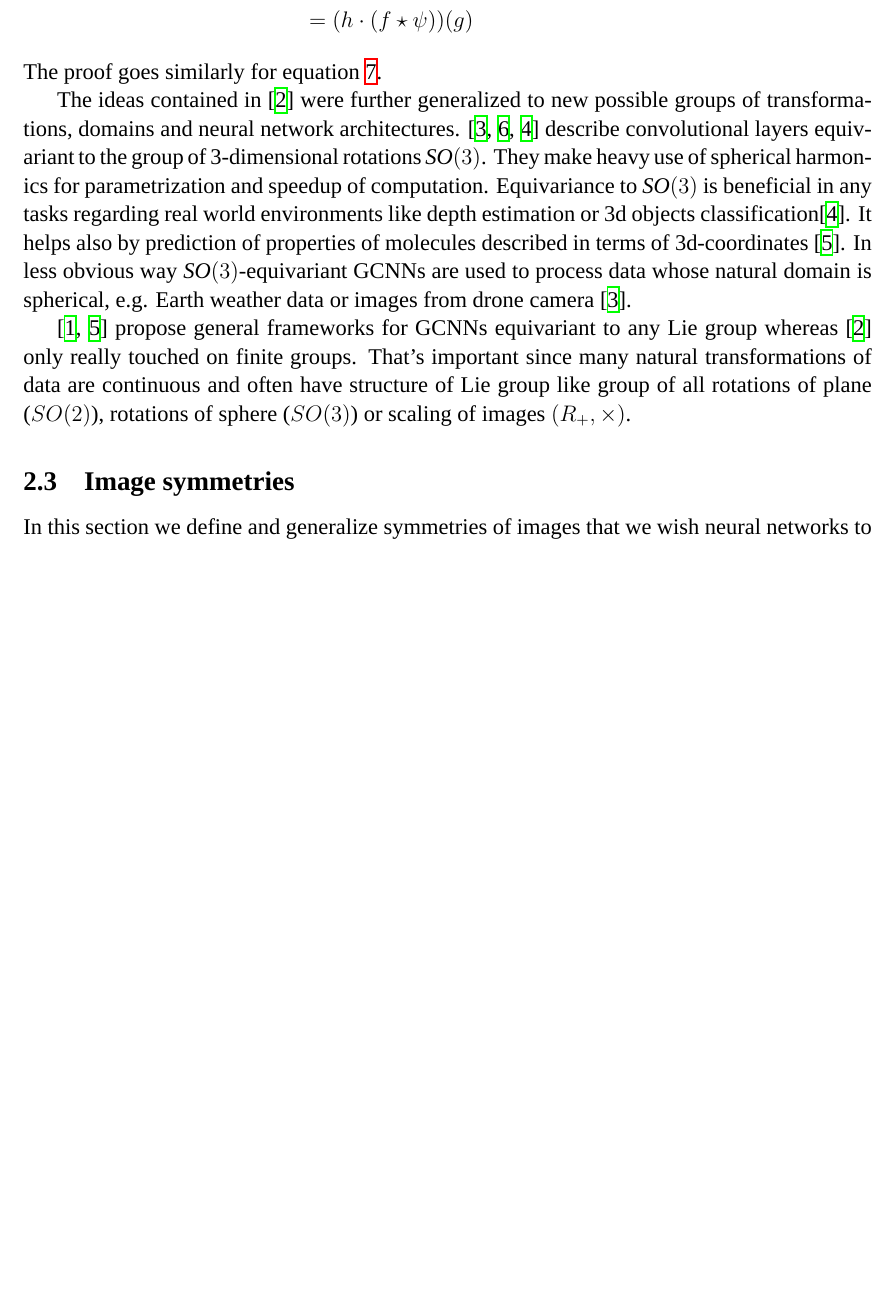
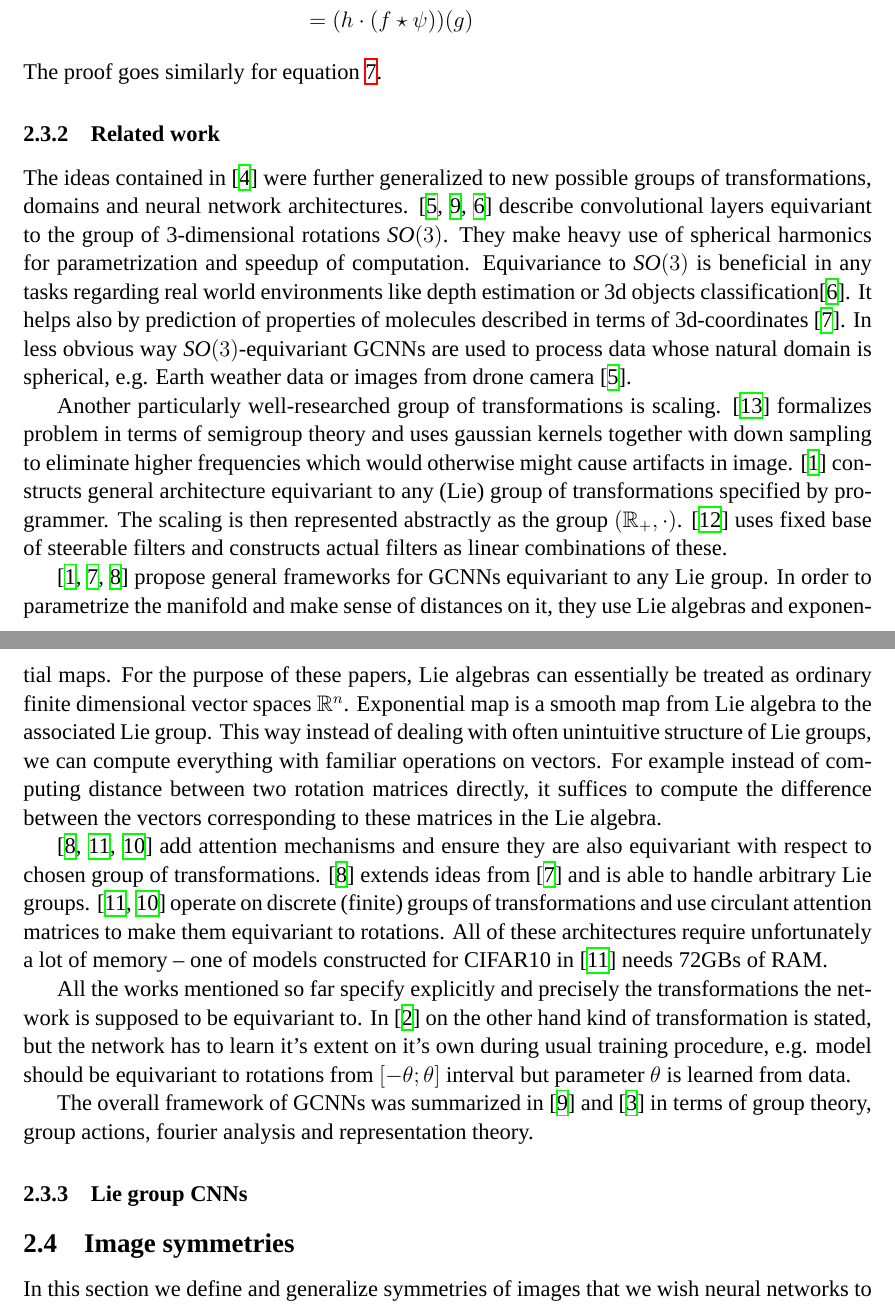
Before and after one commit to kamieen03/magisterka-dokument, a LaTeX document (temp.tex, which reads contents/2-theoretical-background.tex): part of page 9 of 23 before the commit and two parts of pages 9 and 10 of 23 after it, the two joined at a grey line, cut so that both start at the same text, the shorter picture padded with empty space. Compiled offline with XeLaTeX; a missing font is replaced by an installed copy or a similar font.

Commit message:
Related work

```diff
--- a/contents/2-theoretical-background.tex
+++ b/contents/2-theoretical-background.tex
@@ -246,6 +247,7 @@
     \end{align*}
     The proof goes similarly for equation \ref{eq:gcnn-lift}.
 
+\subsubsection{Related work}
     The ideas contained in \cite{cohen2016} were further generalized to new
     possible groups of transformations, domains and neural network
     architectures. \cite{cohen_spherical_cnns, kondor_trivedi,
@@ -262,15 +264,53 @@
     domain is spherical, e.g. Earth weather data or images from drone camera
     \cite{cohen_spherical_cnns}.
 
+    Another particularly well-researched group of transformations is scaling.
+    \cite{deep_scale_spaces} formalizes problem in terms of semigroup theory and
+    uses gaussian kernels together with down sampling to eliminate higher
+    frequencies which would otherwise might cause artifacts in image.
+    \cite{bekkers2019} constructs general architecture equivariant to any (Lie) group
+    of transformations specified by programmer. The scaling is then represented abstractly as
+    the group $\left(\mathbb{R}_+,\cdot\right)$. \cite{scale_steerable} uses
+    fixed base of steerable filters and constructs actual filters as linear
+    combinations of these.
 
 
-    \cite{bekkers2019, lieconv} propose general frameworks for
-    GCNNs equivariant to any Lie group whereas \cite{cohen2016} only really
-    touched on finite groups. That's important since many natural
-    transformations of data are continuous and often have structure of Lie group
-    like group of all rotations of plane ($SO(2)$), rotations of sphere
-    ($SO(3)$) or scaling of images $(R_+, \times)$.
+    \cite{bekkers2019, lieconv, lie_transformer} propose general frameworks for
+    GCNNs equivariant to any Lie group. In order to parametrize the manifold and
+    make sense of distances on it, they use Lie algebras and exponential maps.
+    For the purpose of these papers, Lie algebras can essentially be treated as
+    ordinary finite dimensional vector spaces $\mathbb{R}^n$. Exponential map
+    is a smooth map from Lie algebra to the associated Lie group. This way
+    instead of dealing with often unintuitive structure of Lie groups, we can
+    compute everything with familiar operations on vectors. For example
+    instead of computing distance between two rotation matrices directly, it
+    suffices to compute the difference between the vectors corresponding to
+    these matrices in the Lie algebra.
 
+    \cite{lie_transformer, attentive_gcnn, coattentive} add attention mechanisms
+    and ensure they are also equivariant with respect to chosen group of
+    transformations. \cite{lie_transformer} extends ideas from \cite{lieconv}
+    and is able to handle arbitrary Lie groups.
+    \cite{attentive_gcnn, coattentive} operate on discrete (finite) groups of
+    transformations and use circulant attention matrices to make them
+    equivariant to rotations. All of these architectures require unfortunately a
+    lot of memory -- one of models constructed for CIFAR10 in
+    \cite{attentive_gcnn} needs 72GBs of RAM.
+
+    All the works mentioned so far specify explicitly and precisely the
+    transformations the network is supposed to be equivariant to. In
+    \cite{augerino} on the other hand kind of transformation is stated, but the
+    network has to learn it's extent on it's own during usual training
+    procedure, e.g. model should be equivariant to rotations from
+    $\left[-\theta;\theta\right]$ interval but parameter $\theta$ is learned from
+    data.
+
+
+    The overall framework of GCNNs was summarized in \cite{kondor_trivedi} and
+    \cite{cohen2020general} in terms of group
+    theory, group actions, fourier analysis and representation theory.
+
+    \subsubsection{Lie group CNNs}
 
 \subsection{Image symmetries}
     \label{sec:transformations}
```
Also changed, not shown: temp.bib (+9 -0 lines), contents/2-theoretical-background.tex (10 more changed lines).
